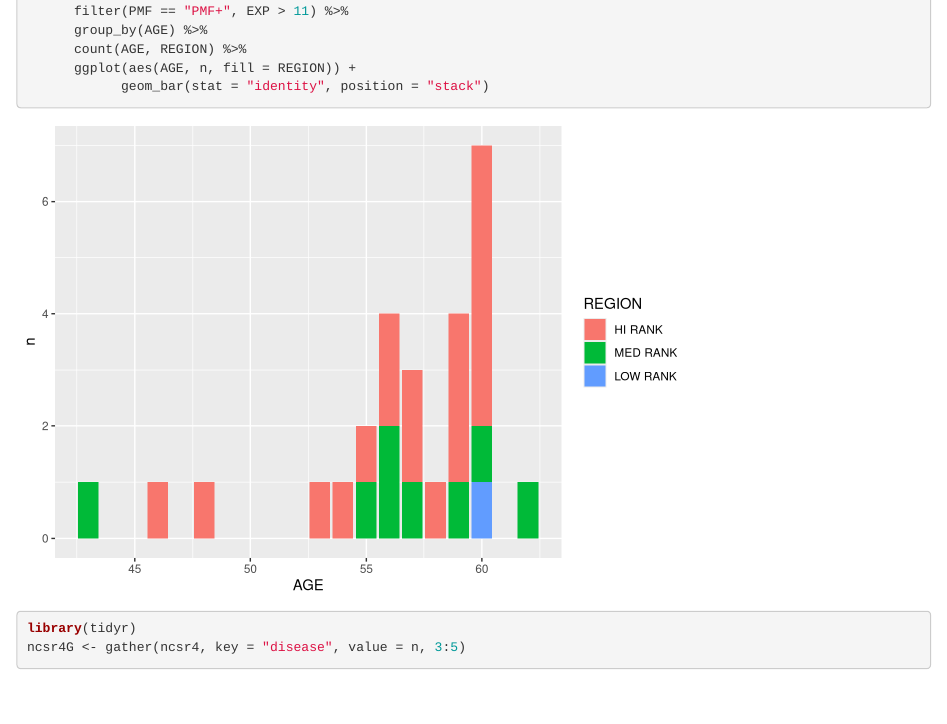
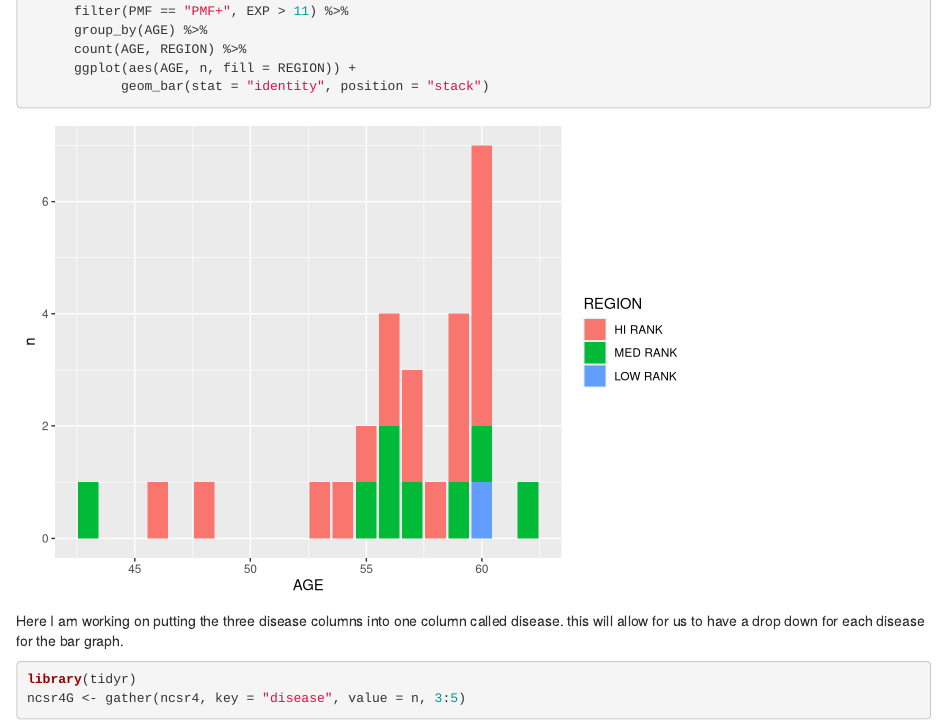
Before and after one commit to WL-Biol185-ShinyProjects/CWP-trends, an R Markdown document (practiceFunctions.Rmd): the page in a window 1100 px wide, from 5550 px down. Rendered offline with R 4.5, knitr and Pandoc, with nearby package versions.

Commit message:
added note on what i'm working on

````diff
--- a/practiceFunctions.Rmd
+++ b/practiceFunctions.Rmd
@@ -53,6 +53,7 @@ ncsr4 %>%
 
 ```
 
+Here I am working on putting the three disease columns into one column called disease. this will allow for us to have a drop down for each disease for the bar graph.
 ```{r}
 library(tidyr)
 ncsr4G <- gather(ncsr4, key = "disease", value = n, 3:5)
````
